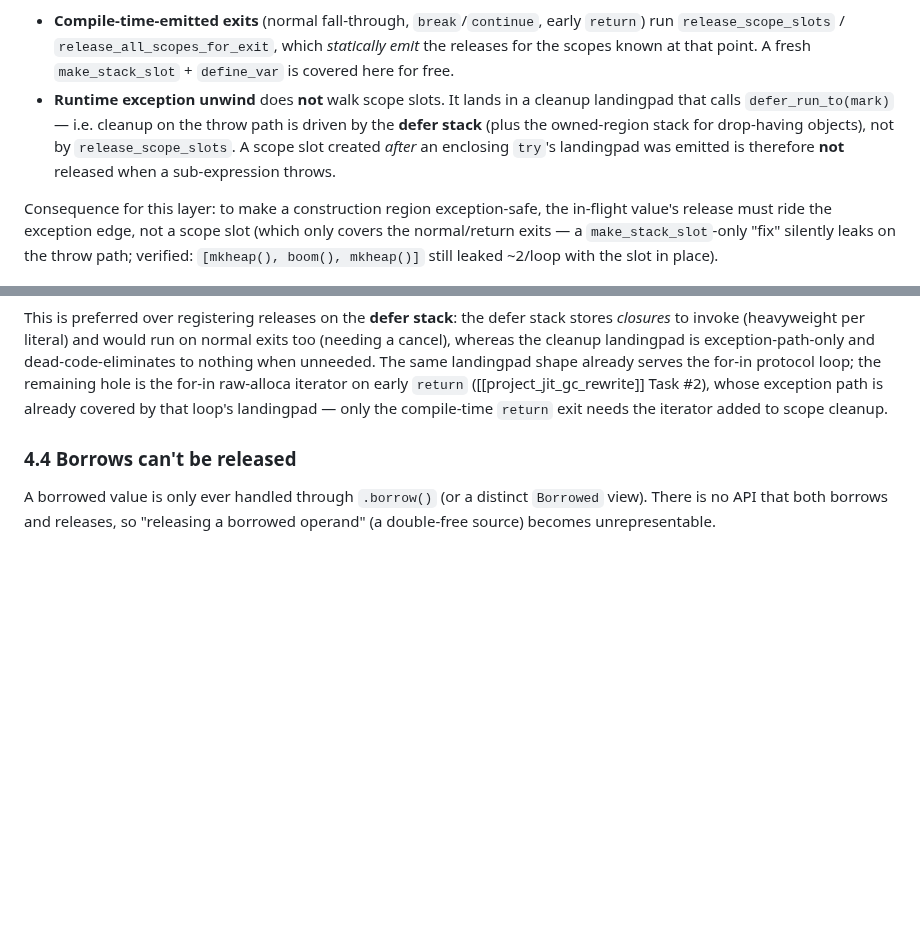
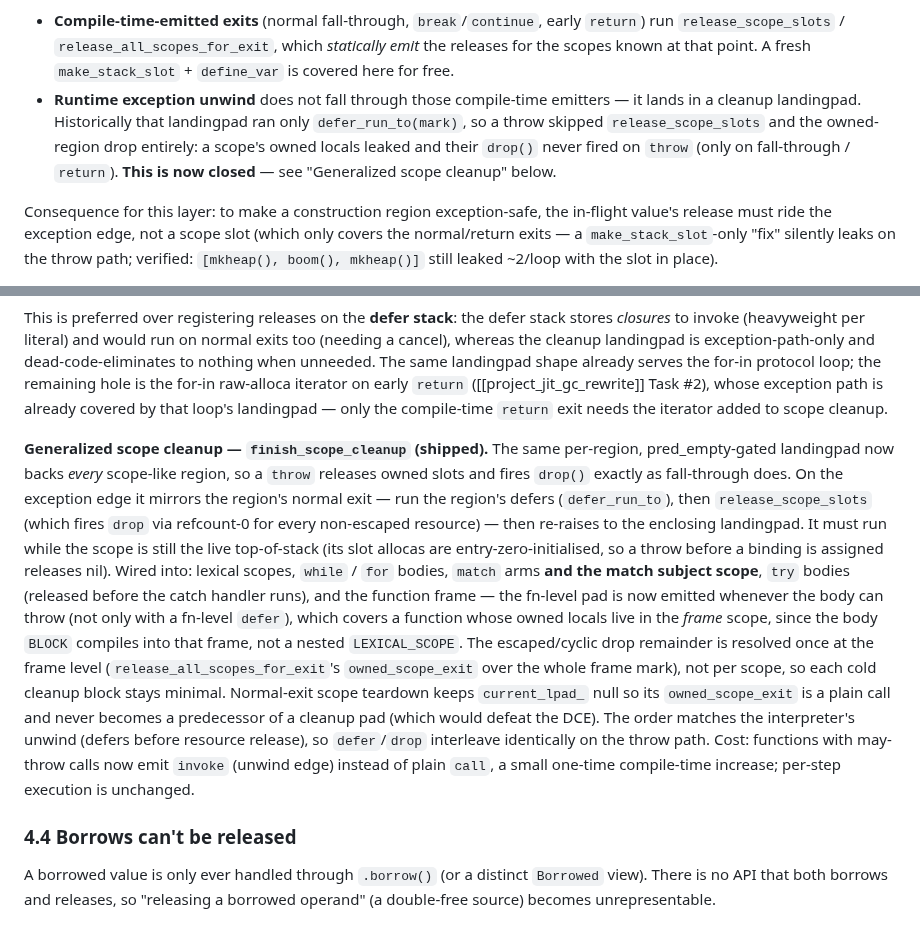
Before and after one commit to yhirose/culebra, a Markdown page: docs/jit_ownership.md, 2 parts joined by grey strips. Drawn GitHub-style; blank space fills up the shorter version.

Commit message:
docs(jit_ownership): §4.3 records the shipped generalized scope cleanup
finish_scope_cleanup now backs every scope-like region (lexical scopes,
while/for bodies, match arms + subject scope, try bodies, function frame),
so a throw releases owned slots and fires drop exactly as fall-through
does. Updates the stale "runtime exception unwind does not walk scope
slots" note — that hole is closed.

```diff
--- a/docs/jit_ownership.md
+++ b/docs/jit_ownership.md
@@ -187,12 +187,12 @@ exception-safety):
   early `return`) run `release_scope_slots` / `release_all_scopes_for_exit`,
   which *statically emit* the releases for the scopes known at that point. A
   fresh `make_stack_slot` + `define_var` is covered here for free.
-- **Runtime exception unwind** does **not** walk scope slots. It lands in a
-  cleanup landingpad that calls `defer_run_to(mark)` — i.e. cleanup on the
-  throw path is driven by the **defer stack** (plus the owned-region stack for
-  drop-having objects), not by `release_scope_slots`. A scope slot created
-  *after* an enclosing `try`'s landingpad was emitted is therefore **not**
-  released when a sub-expression throws.
+- **Runtime exception unwind** does not fall through those compile-time
+  emitters — it lands in a cleanup landingpad. Historically that landingpad ran
+  only `defer_run_to(mark)`, so a throw skipped `release_scope_slots` and the
+  owned-region drop entirely: a scope's owned locals leaked and their `drop()`
+  never fired on `throw` (only on fall-through / `return`). **This is now
+  closed** — see "Generalized scope cleanup" below.
 
 Consequence for this layer: to make a construction region exception-safe, the
 in-flight value's release must ride the exception edge, not a scope slot (which
@@ -230,6 +230,30 @@ same landingpad shape already serves the for-in protocol loop; the remaining
 hole is the for-in raw-alloca iterator on early `return` ([[project_jit_gc_rewrite]]
 Task #2), whose exception path is already covered by that loop's landingpad —
 only the compile-time `return` exit needs the iterator added to scope cleanup.
+
+**Generalized scope cleanup — `finish_scope_cleanup` (shipped).** The same
+per-region, pred_empty-gated landingpad now backs *every* scope-like region, so
+a `throw` releases owned slots and fires `drop()` exactly as fall-through does.
+On the exception edge it mirrors the region's normal exit — run the region's
+defers (`defer_run_to`), then `release_scope_slots` (which fires `drop` via
+refcount-0 for every non-escaped resource) — then re-raises to the enclosing
+landingpad. It must run while the scope is still the live top-of-stack (its
+slot allocas are entry-zero-initialised, so a throw before a binding is
+assigned releases nil). Wired into: lexical scopes, `while` / `for` bodies,
+`match` arms **and the match subject scope**, `try` bodies (released before the
+catch handler runs), and the function frame — the fn-level pad is now emitted
+whenever the body can throw (not only with a fn-level `defer`), which covers a
+function whose owned locals live in the *frame* scope, since the body `BLOCK`
+compiles into that frame, not a nested `LEXICAL_SCOPE`. The escaped/cyclic drop
+remainder is resolved once at the frame level
+(`release_all_scopes_for_exit`'s `owned_scope_exit` over the whole frame mark),
+not per scope, so each cold cleanup block stays minimal. Normal-exit scope
+teardown keeps `current_lpad_` null so its `owned_scope_exit` is a plain call
+and never becomes a predecessor of a cleanup pad (which would defeat the DCE).
+The order matches the interpreter's unwind (defers before resource release), so
+`defer`/`drop` interleave identically on the throw path. Cost: functions with
+may-throw calls now emit `invoke` (unwind edge) instead of plain `call`, a
+small one-time compile-time increase; per-step execution is unchanged.
 
 ### 4.4 Borrows can't be released
 
```
